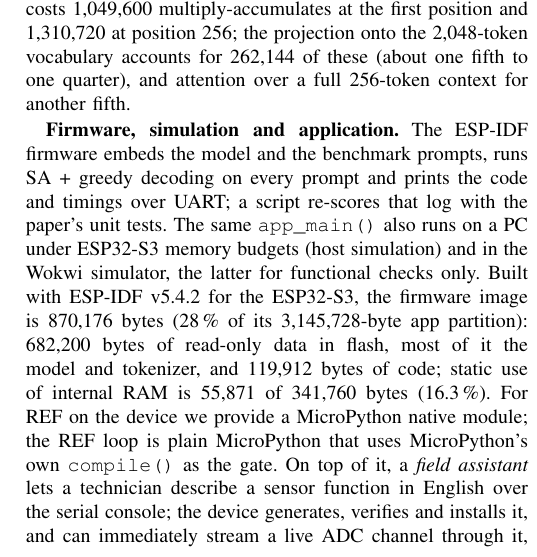
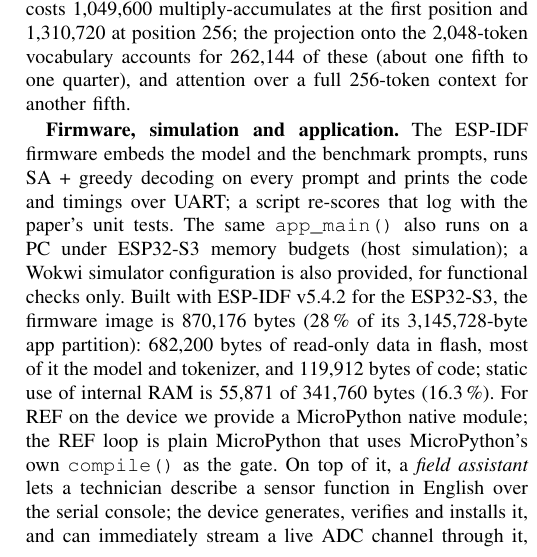
Before and after one commit to rohithyarramala/microcoder, a LaTeX paper (paper/main.tex, which reads paper/body.tex): part of one column of page 3 of 6, cut so that both start at the same text. Compiled offline with pdfLaTeX; a missing font is replaced by an installed copy or a similar font; a LaTeX package or settings file that is missing is left out.

Commit message:
paper: Wokwi sentence states only the provided config; drop optional bio placeholder
Co-Authored-By: Claude Opus 5.5 <noreply@anthropic.com>

```diff
--- a/paper/body.tex
+++ b/paper/body.tex
@@ -72,7 +72,7 @@ All strategies use at most four generations per task, so they are compared at eq
 
 \textbf{Memory.} Flash holds the model (\depintmodelbytes{} bytes) and tokenizer (\deptokenizerbytes{} bytes). RAM holds the runtime state of \depstatebytes{} bytes, of which \depkvcachebytes{} bytes are the FP32 KV cache for the full 256-token context; this requires PSRAM, which most ESP32-S3 modules have. One generated token costs \depmacsfirst{} multiply-accumulates at the first position and \depmacslast{} at position 256; the projection onto the 2{,}048-token vocabulary accounts for 262{,}144 of these (about one fifth to one quarter), and attention over a full 256-token context for another fifth.
 
-\textbf{Firmware, simulation and application.} The ESP-IDF firmware embeds the model and the benchmark prompts, runs SA + greedy decoding on every prompt and prints the code and timings over UART; a script re-scores that log with the paper's unit tests. The same \texttt{app\_main()} also runs on a PC under ESP32-S3 memory budgets (host simulation) and in the Wokwi simulator, the latter for functional checks only. Built with ESP-IDF v5.4.2 for the ESP32-S3, the firmware image is \idfappbytes{} bytes (\idfapppct\,\% of its \idfapppartitionbytes{}-byte app partition): \idfflashdatabytes{} bytes of read-only data in flash, most of it the model and tokenizer, and \idfflashcodebytes{} bytes of code; static use of internal RAM is \idfdiramusedbytes{} of \idfdiramtotalbytes{} bytes (\idfdirampct\,\%). For REF on the device we provide a MicroPython native module; the REF loop is plain MicroPython that uses MicroPython's own \texttt{compile()} as the gate. On top of it, a \emph{field assistant} lets a technician describe a sensor function in English over the serial console; the device generates, verifies and installs it, and can immediately stream a live ADC channel through it, all offline.
+\textbf{Firmware, simulation and application.} The ESP-IDF firmware embeds the model and the benchmark prompts, runs SA + greedy decoding on every prompt and prints the code and timings over UART; a script re-scores that log with the paper's unit tests. The same \texttt{app\_main()} also runs on a PC under ESP32-S3 memory budgets (host simulation); a Wokwi simulator configuration is also provided, for functional checks only. Built with ESP-IDF v5.4.2 for the ESP32-S3, the firmware image is \idfappbytes{} bytes (\idfapppct\,\% of its \idfapppartitionbytes{}-byte app partition): \idfflashdatabytes{} bytes of read-only data in flash, most of it the model and tokenizer, and \idfflashcodebytes{} bytes of code; static use of internal RAM is \idfdiramusedbytes{} of \idfdiramtotalbytes{} bytes (\idfdirampct\,\%). For REF on the device we provide a MicroPython native module; the REF loop is plain MicroPython that uses MicroPython's own \texttt{compile()} as the gate. On top of it, a \emph{field assistant} lets a technician describe a sensor function in English over the serial console; the device generates, verifies and installs it, and can immediately stream a live ADC channel through it, all offline.
 
 \section{Results}
 \subsection{Model selection on the development split}\label{sec:select}
```
Also changed, not shown: paper/access/main.tex (+1 -1 lines), paper/access/main.pdf, paper/main.pdf.
